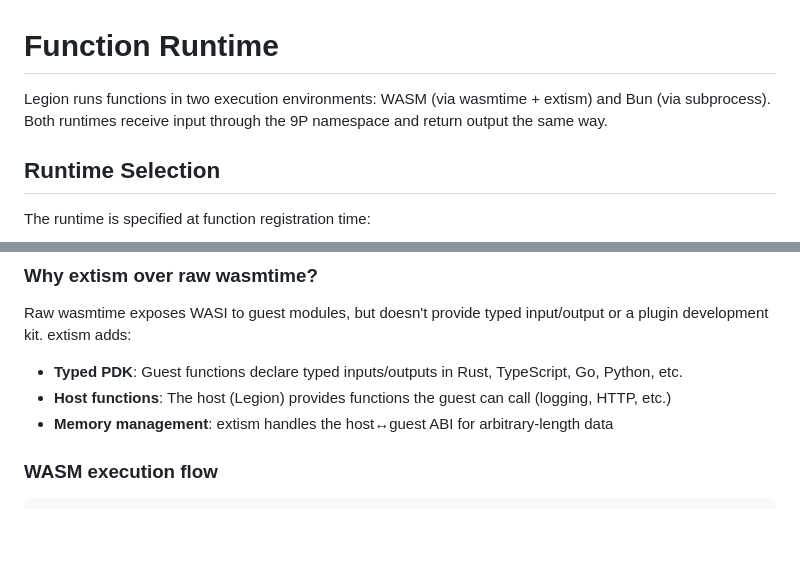
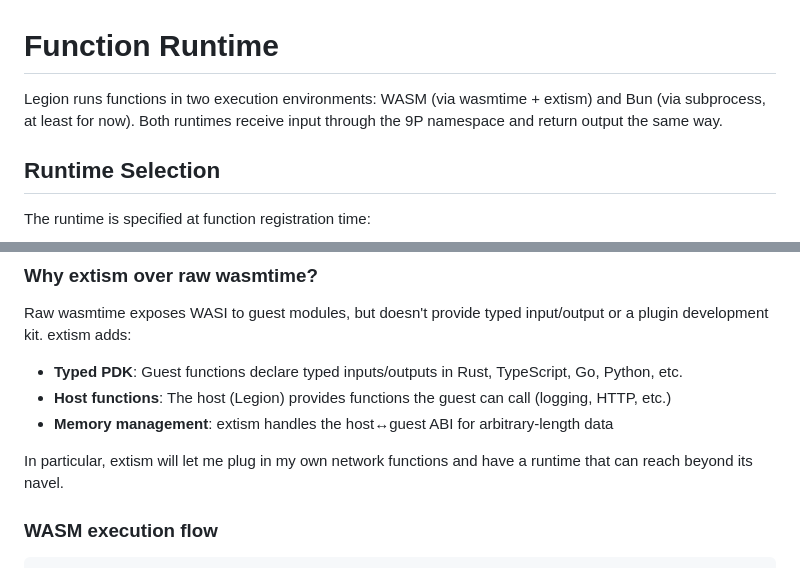
Before and after one commit to rcarmo/legion, a Markdown page: docs/08-runtime.md, 2 parts joined by grey strips. Rendered like a GitHub page; blank space fills up the shorter version.

Commit message:
Update runtime documentation to specify Bun subprocess usage
Clarify that Bun is currently used as a subprocess for runtime execution.

```diff
--- a/docs/08-runtime.md
+++ b/docs/08-runtime.md
@@ -1,6 +1,6 @@
 # Function Runtime
 
-Legion runs functions in two execution environments: WASM (via wasmtime + extism) and Bun (via subprocess). Both runtimes receive input through the 9P namespace and return output the same way.
+Legion runs functions in two execution environments: WASM (via wasmtime + extism) and Bun (via subprocess, at least for now). Both runtimes receive input through the 9P namespace and return output the same way.
 
 ## Runtime Selection
 
@@ -27,6 +27,8 @@ Raw wasmtime exposes WASI to guest modules, but doesn't provide typed input/outp
 - **Typed PDK**: Guest functions declare typed inputs/outputs in Rust, TypeScript, Go, Python, etc.
 - **Host functions**: The host (Legion) provides functions the guest can call (logging, HTTP, etc.)
 - **Memory management**: extism handles the host↔guest ABI for arbitrary-length data
+
+In particular, extism will let me plug in my own network functions and have a runtime that can reach beyond its navel.
 
 ### WASM execution flow
 
```
